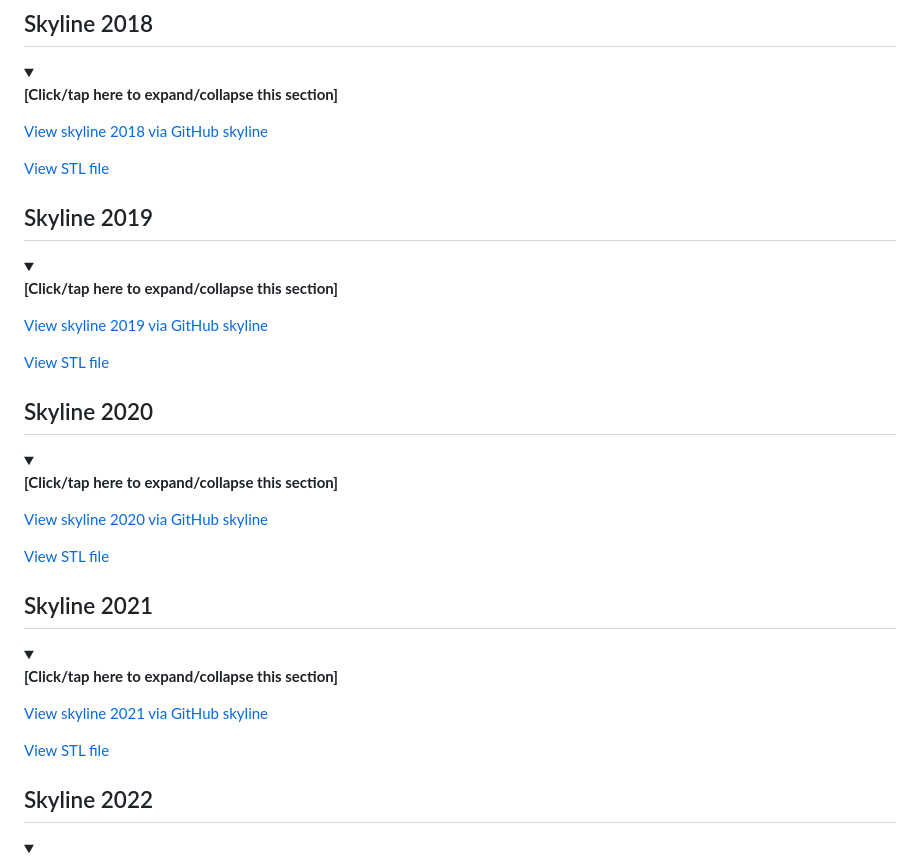
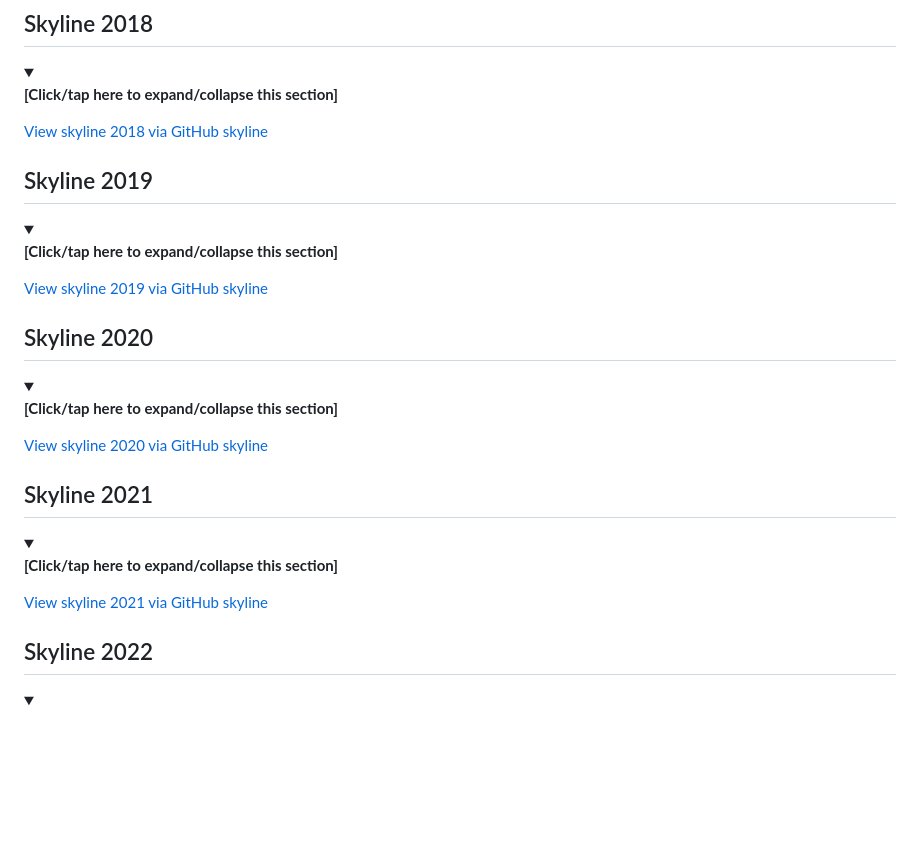
Before and after one commit to VadimDor/VadimDor, a Markdown page: README.md, the part around the change. Rendered like a GitHub page; folded sections open; blank space fills up the shorter version.

```diff
--- a/README.md
+++ b/README.md
@@ -186,8 +186,6 @@ My GitHub skyline (via [skyline.github.com](https://skyline.github.com))
 
 [View skyline 2018 via GitHub skyline](https://skyline.github.com/vadimdor/2018/)
 
-[View STL file](/Special/GitHub_Skyline/2018/vadimdor-2018.stl)
-
 </detials>
 
 ## Skyline 2019
@@ -197,8 +195,6 @@ My GitHub skyline (via [skyline.github.com](https://skyline.github.com))
 
 [View skyline 2019 via GitHub skyline](https://skyline.github.com/vadimdor/2019/)
 
-[View STL file](/Special/GitHub_Skyline/2019/vadimdor-2019.stl)
-
 </detials>
 
 ## Skyline 2020
@@ -207,8 +203,6 @@ My GitHub skyline (via [skyline.github.com](https://skyline.github.com))
 
 [View skyline 2020 via GitHub skyline](https://skyline.github.com/vadimdor/2020/)
 
-[View STL file](/Special/GitHub_Skyline/2020/vadimdor-2020.stl)
-
 </details>
 
 ## Skyline 2021
@@ -216,8 +210,6 @@ My GitHub skyline (via [skyline.github.com](https://skyline.github.com))
 <details open><summary><p><b>[Click/tap here to expand/collapse this section]</b></p></summary>
 
 [View skyline 2021 via GitHub skyline](https://skyline.github.com/vadimdor/2021/)
-
-[View STL file](/Special/GitHub_Skyline/2021/vadimdor-2021.stl)
 
 </details>
 
```
